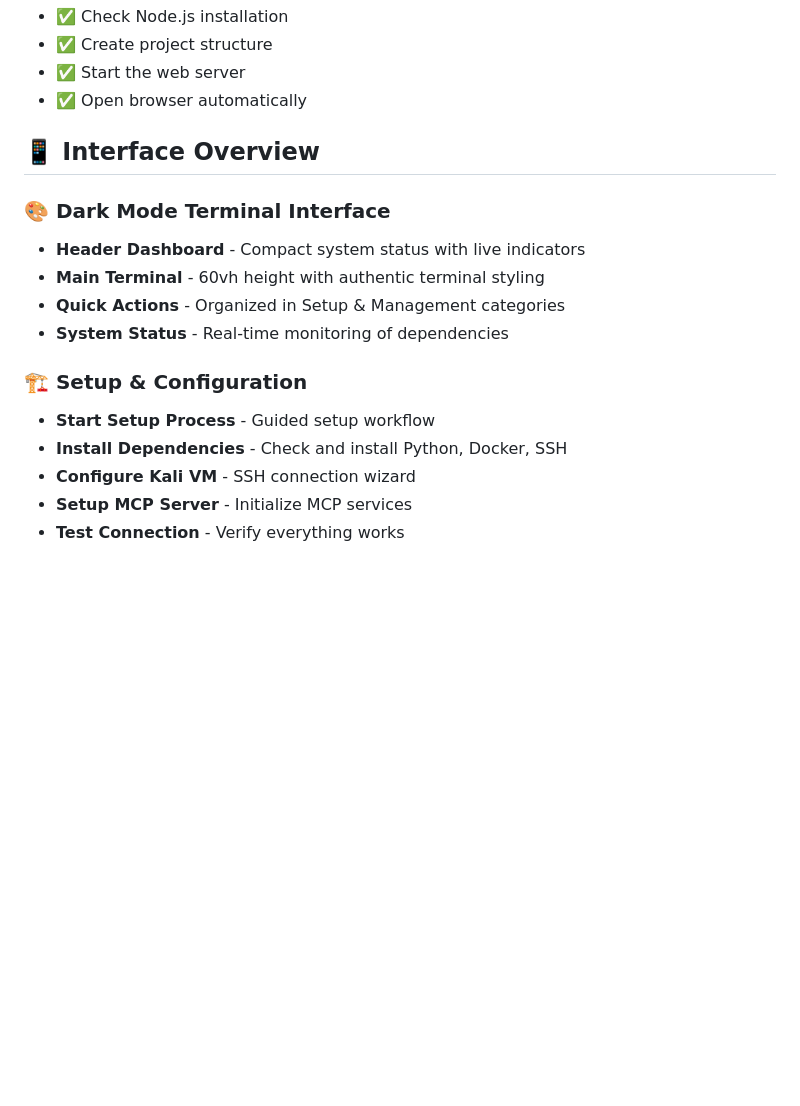
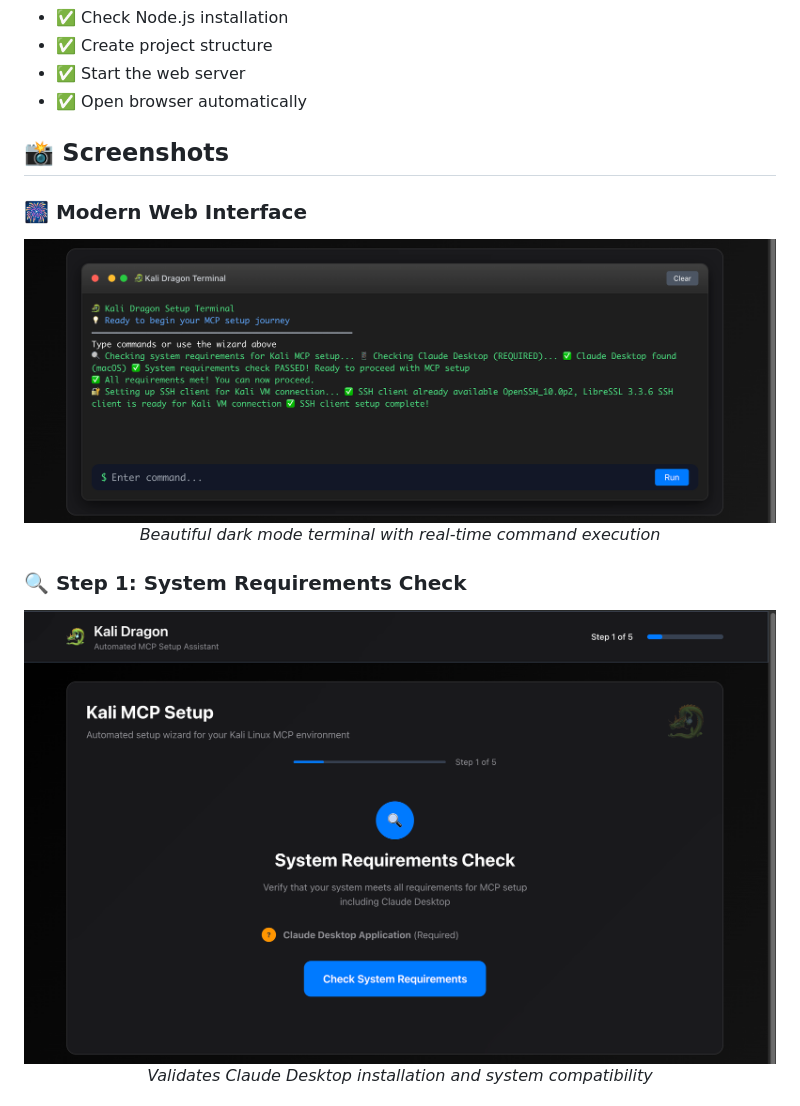
Before and after one commit to HeyChristian/kali-dragon, a Markdown page: README.md, the part around one of its changes. Rendered like a GitHub page; pictures changed too: .github/screenshots/step1-requirements-check.png (added), .github/screenshots/terminal-interface.png (added); blank space fills up the shorter version.

```diff
--- a/README.md
+++ b/README.md
@@ -46,18 +56,17 @@ That's it! The setup script will:
 - ✅ Start the web server
 - ✅ Open browser automatically
 
-## 📱 Interface Overview
+## 📸 Screenshots
 
-### **🎨 Dark Mode Terminal Interface**
-- **Header Dashboard** - Compact system status with live indicators
-- **Main Terminal** - 60vh height with authentic terminal styling
-- **Quick Actions** - Organized in Setup & Management categories
-- **System Status** - Real-time monitoring of dependencies
+### **🎆 Modern Web Interface**
+<div align="center">
+  <img src=".github/screenshots/terminal-interface.png" alt="Kali Dragon Terminal Interface" width="800">
+  <p><em>Beautiful dark mode terminal with real-time command execution</em></p>
+</div>
 
-### **🏗️ Setup & Configuration**
-- **Start Setup Process** - Guided setup workflow
-- **Install Dependencies** - Check and install Python, Docker, SSH
-- **Configure Kali VM** - SSH connection wizard
-- **Setup MCP Server** - Initialize MCP services
-- **Test Connection** - Verify everything works
+### **🔍 Step 1: System Requirements Check**
+<div align="center">
+  <img src=".github/screenshots/step1-requirements-check.png" alt="System Requirements Check" width="800">
+  <p><em>Validates Claude Desktop installation and system compatibility</em></p>
+</div>
 
```
Also changed, not shown: other parts of README.md (+41 -6 lines), .github/screenshots/step2-ssh-setup.png (added), .github/screenshots/step3-kali-vm-config.png (added).
